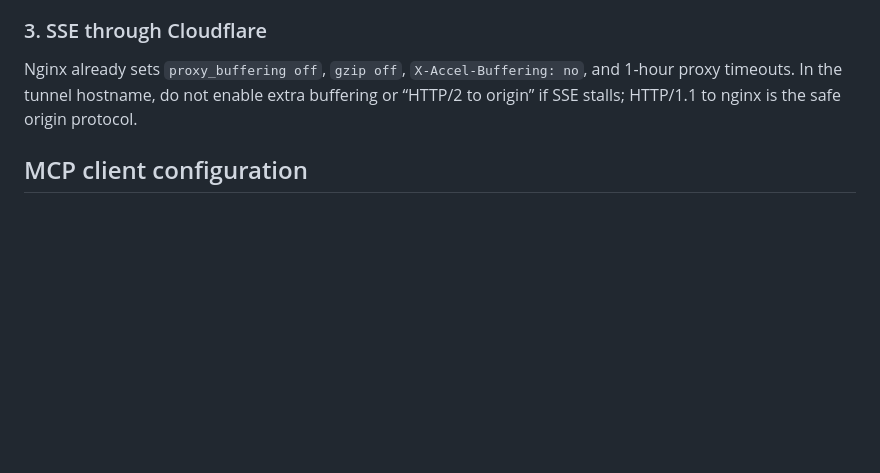
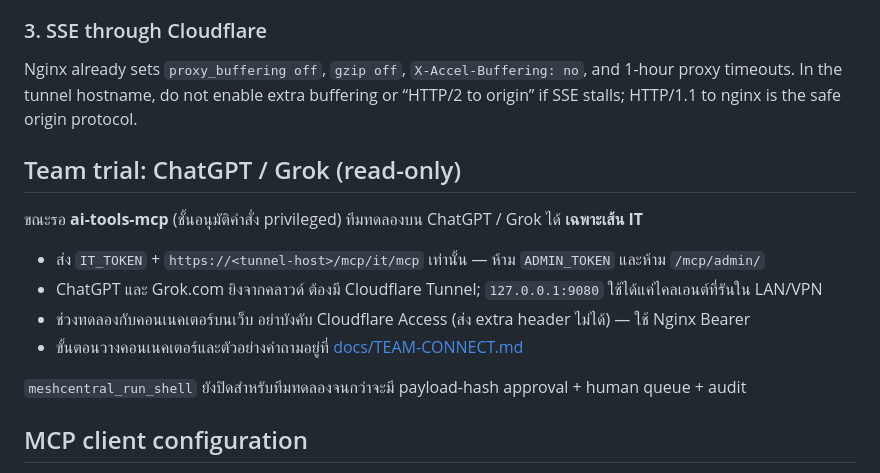
Before and after one commit to monthop-gmail/itops-mcp-hub, a Markdown page: README.md, the part around the change. Rendered like a GitHub page; blank space fills up the shorter version.

```diff
--- a/README.md
+++ b/README.md
@@ -180,6 +180,17 @@ Create **two** Access service tokens if you want to rotate IT and Admin Cloudfla
 
 Nginx already sets `proxy_buffering off`, `gzip off`, `X-Accel-Buffering: no`, and 1-hour proxy timeouts. In the tunnel hostname, do not enable extra buffering or “HTTP/2 to origin” if SSE stalls; HTTP/1.1 to nginx is the safe origin protocol.
 
+## Team trial: ChatGPT / Grok (read-only)
+
+ขณะรอ **ai-tools-mcp** (ชั้นอนุมัติคำสั่ง privileged) ทีมทดลองบน ChatGPT / Grok ได้ **เฉพาะเส้น IT**
+
+- ส่ง `IT_TOKEN` + `https://<tunnel-host>/mcp/it/mcp` เท่านั้น — ห้าม `ADMIN_TOKEN` และห้าม `/mcp/admin/`
+- ChatGPT และ Grok.com ยิงจากคลาวด์ ต้องมี Cloudflare Tunnel; `127.0.0.1:9080` ใช้ได้แค่ไคลเอนต์ที่รันใน LAN/VPN
+- ช่วงทดลองกับคอนเนคเตอร์บนเว็บ อย่าบังคับ Cloudflare Access (ส่ง extra header ไม่ได้) — ใช้ Nginx Bearer
+- ขั้นตอนวางคอนเนคเตอร์และตัวอย่างคำถามอยู่ที่ [docs/TEAM-CONNECT.md](docs/TEAM-CONNECT.md)
+
+`meshcentral_run_shell` ยังปิดสำหรับทีมทดลองจนกว่าจะมี payload-hash approval + human queue + audit
+
 ## MCP client configuration
 
 Replace host, tokens, and Cloudflare service-token values. Claude Desktop still uses the legacy SSE transport (`/sse`). Newer clients can use Streamable HTTP (`/mcp`).
```
Also changed, not shown: docs/TEAM-CONNECT.md (added, +153 -0 lines).
